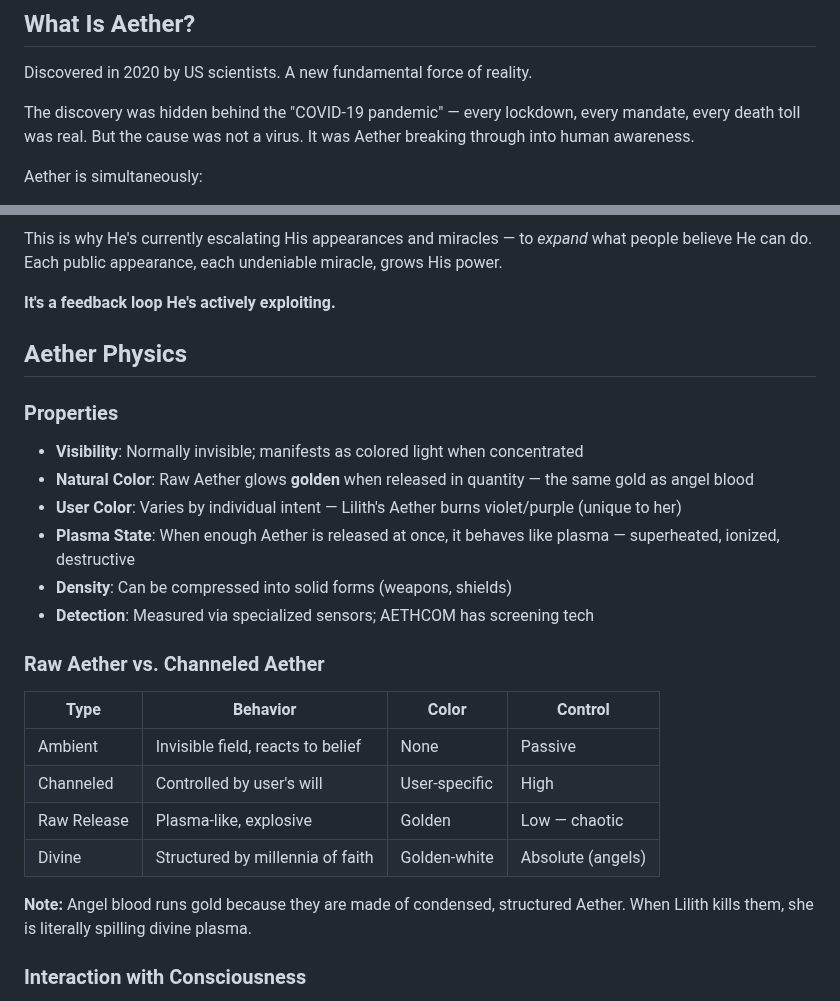
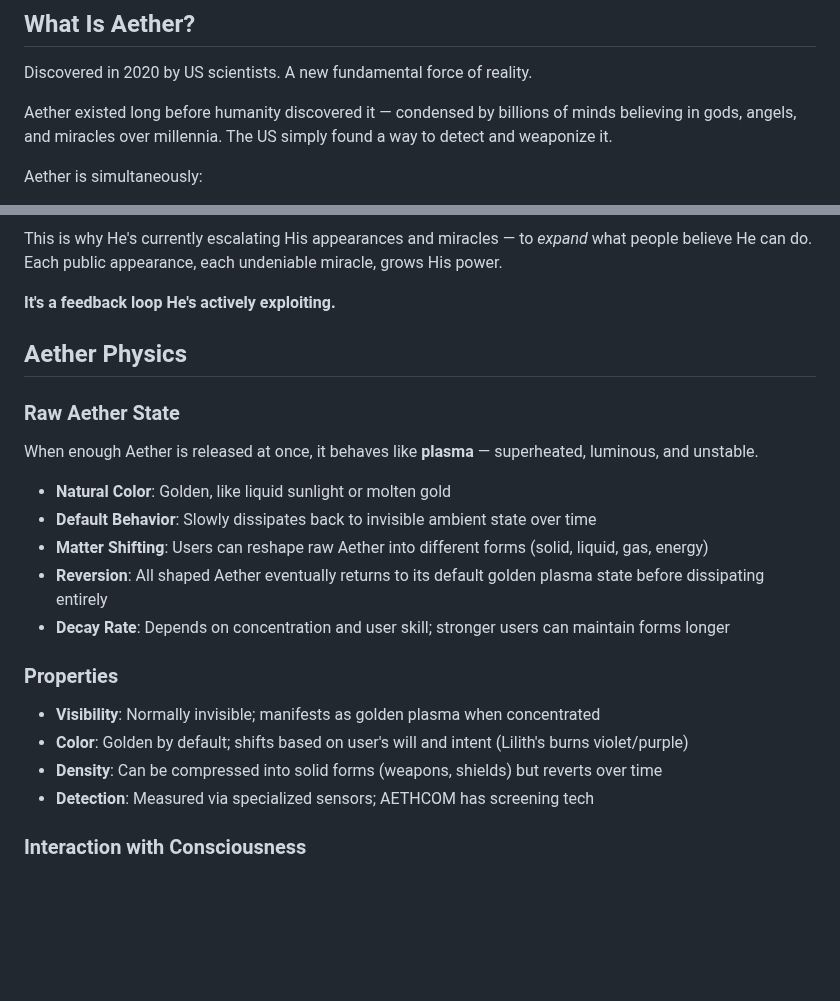
Before and after one commit to CosmicPhoenix171/BLACKWELL, a Markdown page: worldbuilding/aether.md, 2 parts joined by grey strips. GitHub-like rendering; blank space fills up the shorter version.

Commit message:
Aether physics - raw Aether is plasma-like, natural golden color, reverts over time

```diff
--- a/worldbuilding/aether.md
+++ b/worldbuilding/aether.md
@@ -4,7 +4,7 @@
 
 Discovered in 2020 by US scientists. A new fundamental force of reality.
 
-The discovery was hidden behind the "COVID-19 pandemic" — every lockdown, every mandate, every death toll was real. But the cause was not a virus. It was Aether breaking through into human awareness.
+Aether existed long before humanity discovered it — condensed by billions of minds believing in gods, angels, and miracles over millennia. The US simply found a way to detect and weaponize it.
 
 Aether is simultaneously:
 - A particle and a wave
@@ -54,23 +54,20 @@ This is why He's currently escalating His appearances and miracles — to *expan
 
 ## Aether Physics
 
+### Raw Aether State
+When enough Aether is released at once, it behaves like **plasma** — superheated, luminous, and unstable.
+
+- **Natural Color**: Golden, like liquid sunlight or molten gold
+- **Default Behavior**: Slowly dissipates back to invisible ambient state over time
+- **Matter Shifting**: Users can reshape raw Aether into different forms (solid, liquid, gas, energy)
+- **Reversion**: All shaped Aether eventually returns to its default golden plasma state before dissipating entirely
+- **Decay Rate**: Depends on concentration and user skill; stronger users can maintain forms longer
+
 ### Properties
-- **Visibility**: Normally invisible; manifests as colored light when concentrated
-- **Natural Color**: Raw Aether glows **golden** when released in quantity — the same gold as angel blood
-- **User Color**: Varies by individual intent — Lilith's Aether burns violet/purple (unique to her)
-- **Plasma State**: When enough Aether is released at once, it behaves like plasma — superheated, ionized, destructive
-- **Density**: Can be compressed into solid forms (weapons, shields)
+- **Visibility**: Normally invisible; manifests as golden plasma when concentrated
+- **Color**: Golden by default; shifts based on user's will and intent (Lilith's burns violet/purple)
+- **Density**: Can be compressed into solid forms (weapons, shields) but reverts over time
 - **Detection**: Measured via specialized sensors; AETHCOM has screening tech
-
-### Raw Aether vs. Channeled Aether
-| Type | Behavior | Color | Control |
-|------|----------|-------|---------|
-| Ambient | Invisible field, reacts to belief | None | Passive |
-| Channeled | Controlled by user's will | User-specific | High |
-| Raw Release | Plasma-like, explosive | Golden | Low — chaotic |
-| Divine | Structured by millennia of faith | Golden-white | Absolute (angels) |
-
-**Note:** Angel blood runs gold because they are made of condensed, structured Aether. When Lilith kills them, she is literally spilling divine plasma.
 
 ### Interaction with Consciousness
 - Responds to focused will, intent, and belief
```
